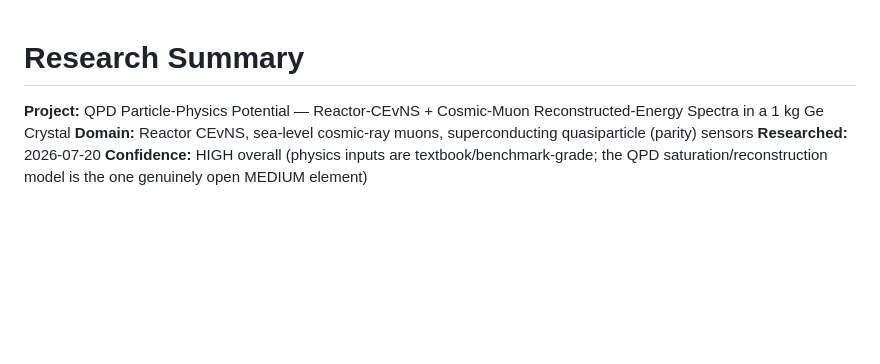
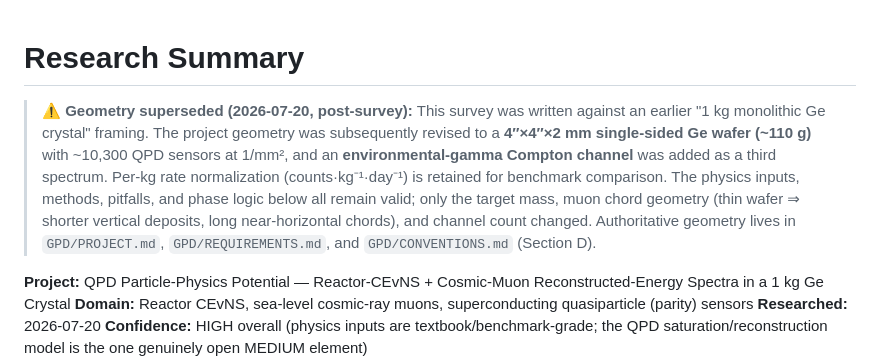
Before and after one commit to WashU-Astroparticle-Lab/qpd_potential, a Markdown page: GPD/literature/SUMMARY.md, the part around the change. Rendered like a GitHub page; blank space fills up the shorter version.

Commit message:
docs: flag superseded geometry in literature summary

```diff
--- a/GPD/literature/SUMMARY.md
+++ b/GPD/literature/SUMMARY.md
@@ -1,4 +1,6 @@
 # Research Summary
+
+> **⚠️ Geometry superseded (2026-07-20, post-survey):** This survey was written against an earlier "1 kg monolithic Ge crystal" framing. The project geometry was subsequently revised to a **4″×4″×2 mm single-sided Ge wafer (~110 g)** with ~10,300 QPD sensors at 1/mm², and an **environmental-gamma Compton channel** was added as a third spectrum. Per-kg rate normalization (counts·kg⁻¹·day⁻¹) is retained for benchmark comparison. The physics inputs, methods, pitfalls, and phase logic below all remain valid; only the target mass, muon chord geometry (thin wafer ⇒ shorter vertical deposits, long near-horizontal chords), and channel count changed. Authoritative geometry lives in `GPD/PROJECT.md`, `GPD/REQUIREMENTS.md`, and `GPD/CONVENTIONS.md` (Section D).
 
 **Project:** QPD Particle-Physics Potential — Reactor-CEvNS + Cosmic-Muon Reconstructed-Energy Spectra in a 1 kg Ge Crystal
 **Domain:** Reactor CEvNS, sea-level cosmic-ray muons, superconducting quasiparticle (parity) sensors
```
